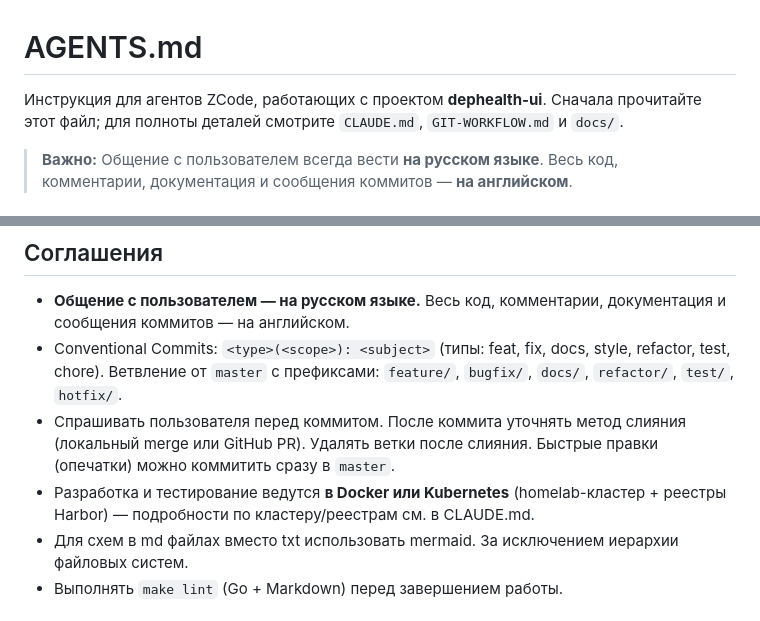
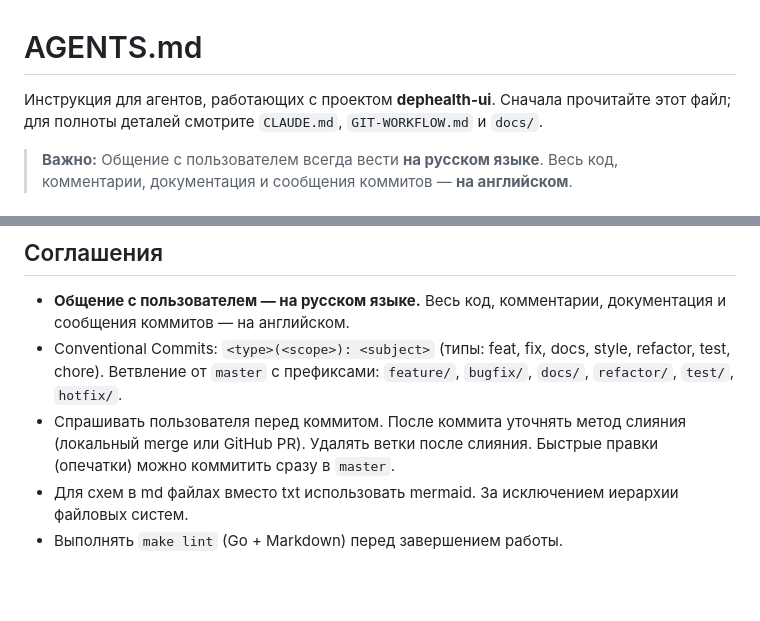
Before and after one commit to BigKAA/dephealth-ui, a Markdown page: AGENTS.md, 2 parts joined by grey strips. GitHub-like rendering; blank space fills up the shorter version.

```diff
--- a/AGENTS.md
+++ b/AGENTS.md
@@ -1,6 +1,6 @@
 # AGENTS.md
 
-Инструкция для агентов ZCode, работающих с проектом **dephealth-ui**. Сначала прочитайте
+Инструкция для агентов, работающих с проектом **dephealth-ui**. Сначала прочитайте
 этот файл; для полноты деталей смотрите `CLAUDE.md`, `GIT-WORKFLOW.md` и `docs/`.
 
 > **Важно:** Общение с пользователем всегда вести **на русском языке**. Весь код,
@@ -80,8 +80,6 @@ REST под `/api/v1/*` на chi-роутере. Auth middleware (`s.auth.Middle
 - Спрашивать пользователя перед коммитом. После коммита уточнять метод слияния (локальный
   merge или GitHub PR). Удалять ветки после слияния. Быстрые правки (опечатки) можно
   коммитить сразу в `master`.
-- Разработка и тестирование ведутся **в Docker или Kubernetes** (homelab-кластер + реестры
-  Harbor) — подробности по кластеру/реестрам см. в CLAUDE.md.
 - Для схем в md файлах вместо txt использовать mermaid. За исключением иерархии
   файловых систем.
 - Выполнять `make lint` (Go + Markdown) перед завершением работы.
```
Also changed, not shown: CLAUDE.md (+0 -6 lines), plans/add-path-label.md (deleted, +0 -272 lines).
